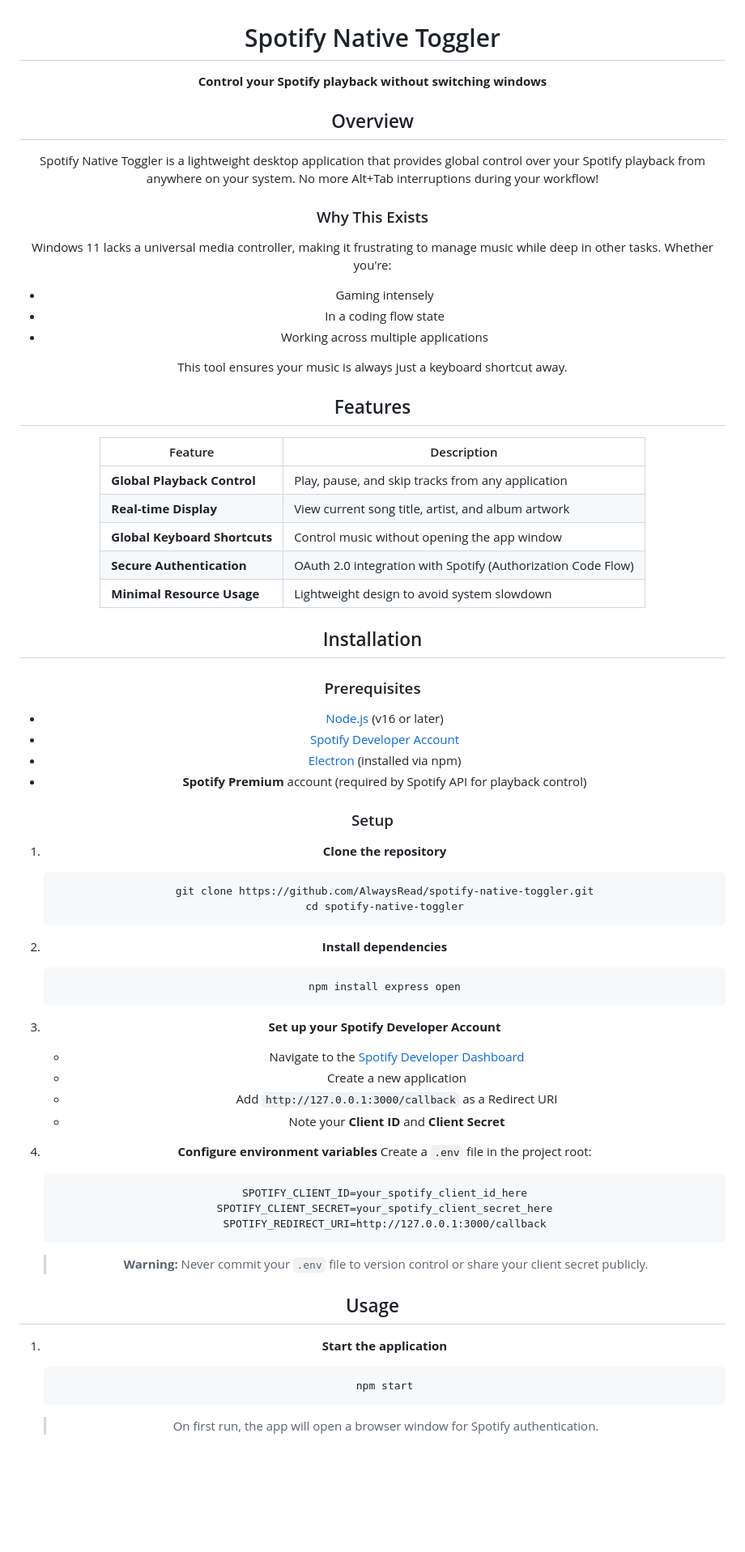
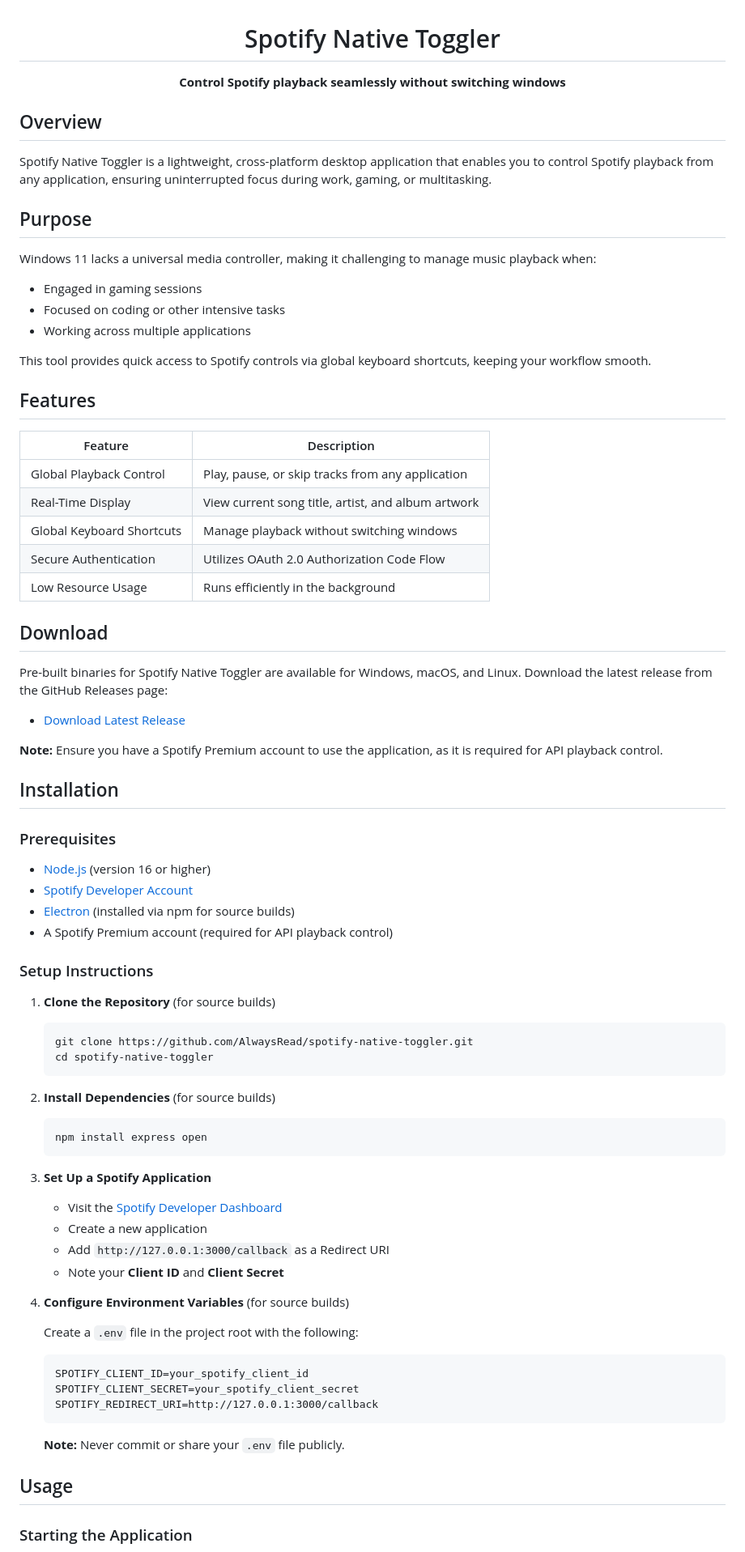
Before and after one commit to AlwaysRead/spotify-native-toggler, a Markdown page: README.md, the part around the change printed below. Shown: that part at 81% size. GitHub-like rendering; blank space fills up the shorter version.

````diff
--- a/README.md
+++ b/README.md
@@ -2,74 +2,86 @@
 
 # Spotify Native Toggler
 
-**Control your Spotify playback without switching windows**
+**Control Spotify playback seamlessly without switching windows**
+
+</div>
 
 ## Overview
 
-Spotify Native Toggler is a lightweight desktop application that provides global control over your Spotify playback from anywhere on your system. No more Alt+Tab interruptions during your workflow!
+Spotify Native Toggler is a lightweight, cross-platform desktop application that enables you to control Spotify playback from any application, ensuring uninterrupted focus during work, gaming, or multitasking.
 
-### Why This Exists
+## Purpose
 
-Windows 11 lacks a universal media controller, making it frustrating to manage music while deep in other tasks. Whether you're:
-- Gaming intensely
-- In a coding flow state
+Windows 11 lacks a universal media controller, making it challenging to manage music playback when:
+
+- Engaged in gaming sessions
+- Focused on coding or other intensive tasks
 - Working across multiple applications
 
-This tool ensures your music is always just a keyboard shortcut away.
+This tool provides quick access to Spotify controls via global keyboard shortcuts, keeping your workflow smooth.
 
 ## Features
 
-| Feature | Description |
-|---------|-------------|
-| **Global Playback Control** | Play, pause, and skip tracks from any application |
-| **Real-time Display** | View current song title, artist, and album artwork |
-| **Global Keyboard Shortcuts** | Control music without opening the app window |
-| **Secure Authentication** | OAuth 2.0 integration with Spotify (Authorization Code Flow) |
-| **Minimal Resource Usage** | Lightweight design to avoid system slowdown |
+| Feature                     | Description                                            |
+|-----------------------------|--------------------------------------------------------|
+| Global Playback Control     | Play, pause, or skip tracks from any application       |
+| Real-Time Display           | View current song title, artist, and album artwork     |
+| Global Keyboard Shortcuts   | Manage playback without switching windows            |
+| Secure Authentication       | Utilizes OAuth 2.0 Authorization Code Flow             |
+| Low Resource Usage          | Runs efficiently in the background                     |
+
+## Download
+
+Pre-built binaries for Spotify Native Toggler are available for Windows, macOS, and Linux. Download the latest release from the GitHub Releases page:
+
+- [Download Latest Release](https://github.com/AlwaysRead/spotify-native-toggler/releases)
+
+**Note:** Ensure you have a Spotify Premium account to use the application, as it is required for API playback control.
 
 ## Installation
 
 ### Prerequisites
 
-- [Node.js](https://nodejs.org/) (v16 or later)
-- [Spotify Developer Account](https://developer.spotify.com/dashboard/applications)
-- [Electron](https://www.electronjs.org/) (installed via npm)
-- **Spotify Premium** account (required by Spotify API for playback control)
+- [Node.js](https://nodejs.org/) (version 16 or higher)
+- [Spotify Developer Account](https://developer.spotify.com/dashboard)
+- [Electron](https://www.electronjs.org/) (installed via npm for source builds)
+- A Spotify Premium account (required for API playback control)
 
-### Setup
+### Setup Instructions
 
-1. **Clone the repository**
+1. **Clone the Repository** (for source builds)
+
    ```bash
    git clone https://github.com/AlwaysRead/spotify-native-toggler.git
    cd spotify-native-toggler
    ```
 
-2. **Install dependencies**
+2. **Install Dependencies** (for source builds)
+
    ```bash
    npm install express open
    ```
 
-3. **Set up your Spotify Developer Account**
-   - Navigate to the [Spotify Developer Dashboard](https://developer.spotify.com/dashboard/applications)
+3. **Set Up a Spotify Application**
+
+   - Visit the [Spotify Developer Dashboard](https://developer.spotify.com/dashboard)
    - Create a new application
    - Add `http://127.0.0.1:3000/callback` as a Redirect URI
    - Note your **Client ID** and **Client Secret**
 
-4. **Configure environment variables**
-   Create a `.env` file in the project root:
-   ```
-   SPOTIFY_CLIENT_ID=your_spotify_client_id_here
-   SPOTIFY_CLIENT_SECRET=your_spotify_client_secret_here
+4. **Configure Environment Variables** (for source builds)
+
+   Create a `.env` file in the project root with the following:
+
+   ```plaintext
+   SPOTIFY_CLIENT_ID=your_spotify_client_id
+   SPOTIFY_CLIENT_SECRET=your_spotify_client_secret
    SPOTIFY_REDIRECT_URI=http://127.0.0.1:3000/callback
    ```
 
-   > **Warning:** Never commit your `.env` file to version control or share your client secret publicly.
+   **Note:** Never commit or share your `.env` file publicly.
 
 ## Usage
 
-1. **Start the application**
-   ```bash
-   npm start
-   ```
-   > On first run, the app will open a browser window for Spotify authentication.
+### Starting the Application
 
````
Also changed, not shown: other parts of README.md (+27 -60 lines).
